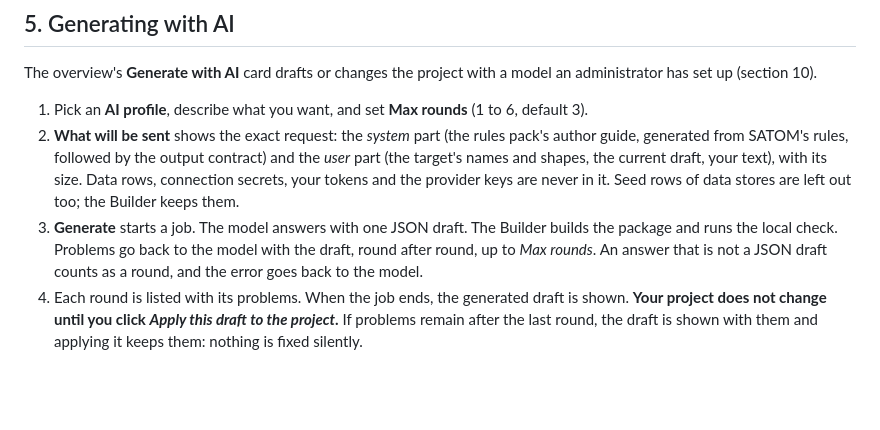
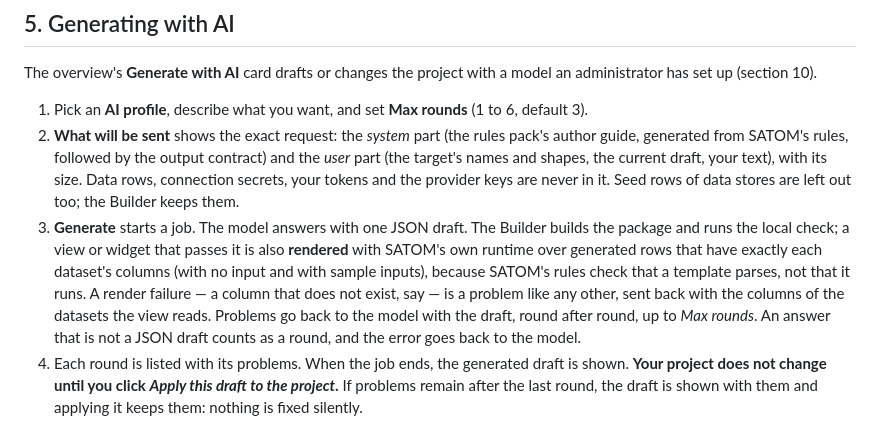
Before and after one commit to visionebc/satom-builder, a Markdown page: docs/user-guide.md, the part around the change. Rendered like a GitHub page; blank space fills up the shorter version.

Commit message:
docs: Generate renders a drafted view before calling it done

```diff
--- a/docs/user-guide.md
+++ b/docs/user-guide.md
@@ -138,7 +138,7 @@ The overview's **Generate with AI** card drafts or changes the project with a mo
 
 1. Pick an **AI profile**, describe what you want, and set **Max rounds** (1 to 6, default 3).
 2. **What will be sent** shows the exact request: the *system* part (the rules pack's author guide, generated from SATOM's rules, followed by the output contract) and the *user* part (the target's names and shapes, the current draft, your text), with its size. Data rows, connection secrets, your tokens and the provider keys are never in it. Seed rows of data stores are left out too; the Builder keeps them.
-3. **Generate** starts a job. The model answers with one JSON draft. The Builder builds the package and runs the local check. Problems go back to the model with the draft, round after round, up to *Max rounds*. An answer that is not a JSON draft counts as a round, and the error goes back to the model.
+3. **Generate** starts a job. The model answers with one JSON draft. The Builder builds the package and runs the local check; a view or widget that passes it is also **rendered** with SATOM's own runtime over generated rows that have exactly each dataset's columns (with no input and with sample inputs), because SATOM's rules check that a template parses, not that it runs. A render failure — a column that does not exist, say — is a problem like any other, sent back with the columns of the datasets the view reads. Problems go back to the model with the draft, round after round, up to *Max rounds*. An answer that is not a JSON draft counts as a round, and the error goes back to the model.
 4. Each round is listed with its problems. When the job ends, the generated draft is shown. **Your project does not change until you click _Apply this draft to the project_.** If problems remain after the last round, the draft is shown with them and applying it keeps them: nothing is fixed silently.
 
 **Your conversations.** Every Generate is a turn of a conversation, kept for you and this project only. The card lists your conversations (title, requests, date, *working* while one runs) — the same ones the editor's **AI** window shows. Open one to read each request and what the AI answered, with its status (*passes the rules*, *problems left*, *no draft*, *failed*), **What it did** (every step) and **Show this result (and apply it)**; the button then reads **Continue**, and the AI starts from the project as saved plus that conversation. **New conversation** starts over.
```
